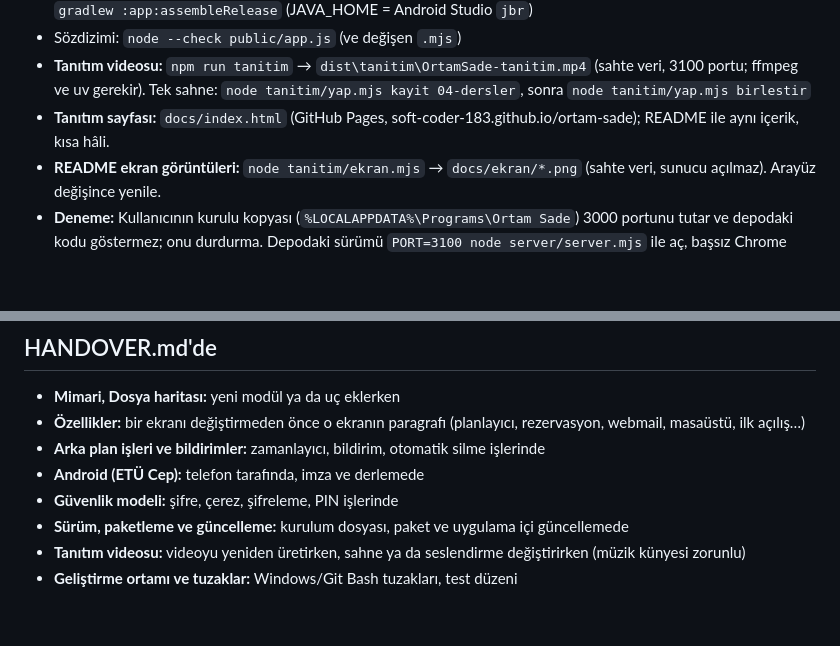
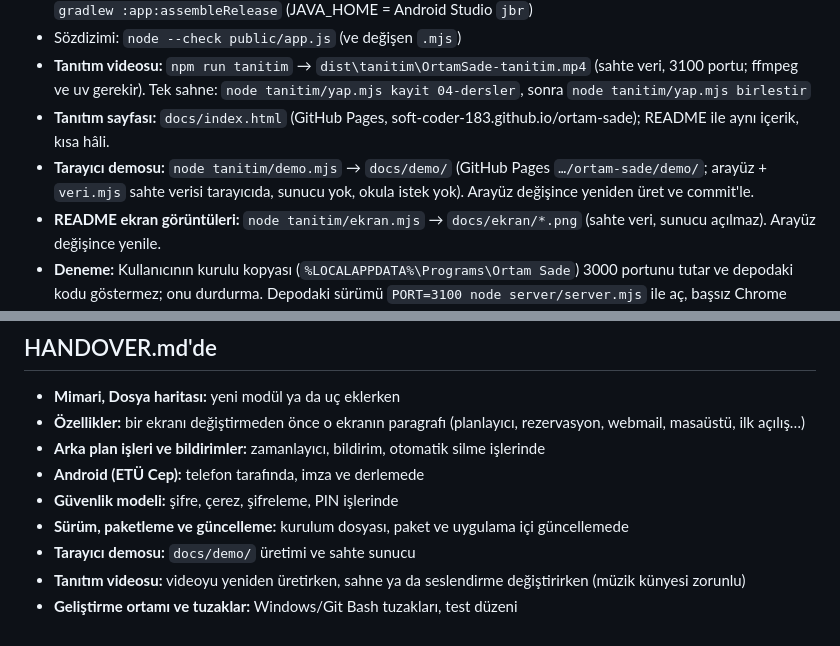
Before and after one commit to Soft-Coder-183/ortam-sade, a Markdown page: CLAUDE.md, 2 parts joined by grey strips. Drawn GitHub-style; blank space fills up the shorter version.

```diff
--- a/CLAUDE.md
+++ b/CLAUDE.md
@@ -15,6 +15,8 @@ Ayrıntılar `HANDOVER.md`'de; bir alana dokunmadan önce ilgili bölümünü ok
 - **Tanıtım videosu:** `npm run tanitim` → `dist\tanitim\OrtamSade-tanitim.mp4` (sahte veri, 3100 portu; ffmpeg ve uv gerekir).
   Tek sahne: `node tanitim/yap.mjs kayit 04-dersler`, sonra `node tanitim/yap.mjs birlestir`
 - **Tanıtım sayfası:** `docs/index.html` (GitHub Pages, soft-coder-183.github.io/ortam-sade); README ile aynı içerik, kısa hâli.
+- **Tarayıcı demosu:** `node tanitim/demo.mjs` → `docs/demo/` (GitHub Pages `…/ortam-sade/demo/`; arayüz + `veri.mjs` sahte verisi tarayıcıda,
+  sunucu yok, okula istek yok). Arayüz değişince yeniden üret ve commit'le.
 - **README ekran görüntüleri:** `node tanitim/ekran.mjs` → `docs/ekran/*.png` (sahte veri, sunucu açılmaz). Arayüz değişince yenile.
 - **Deneme:** Kullanıcının kurulu kopyası (`%LOCALAPPDATA%\Programs\Ortam Sade`) 3000 portunu tutar ve depodaki kodu göstermez;
   onu durdurma. Depodaki sürümü `PORT=3100 node server/server.mjs` ile aç, başsız Chrome (`playwright-core`, `channel: 'chrome'`)
@@ -80,5 +82,6 @@ Ayrıntılar `HANDOVER.md`'de; bir alana dokunmadan önce ilgili bölümünü ok
 - **Android (ETÜ Cep):** telefon tarafında, imza ve derlemede
 - **Güvenlik modeli:** şifre, çerez, şifreleme, PIN işlerinde
 - **Sürüm, paketleme ve güncelleme:** kurulum dosyası, paket ve uygulama içi güncellemede
+- **Tarayıcı demosu:** `docs/demo/` üretimi ve sahte sunucu
 - **Tanıtım videosu:** videoyu yeniden üretirken, sahne ya da seslendirme değiştirirken (müzik künyesi zorunlu)
 - **Geliştirme ortamı ve tuzaklar:** Windows/Git Bash tuzakları, test düzeni
```
Also changed, not shown: HANDOVER.md (+5 -1 lines), README.md (+2 -0 lines), docs/demo/simge.png (added), 7 other files.
